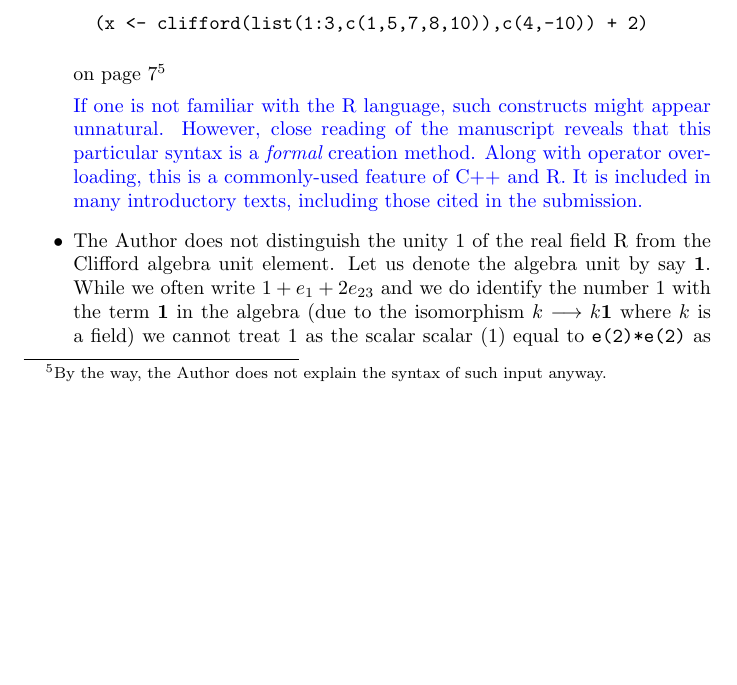
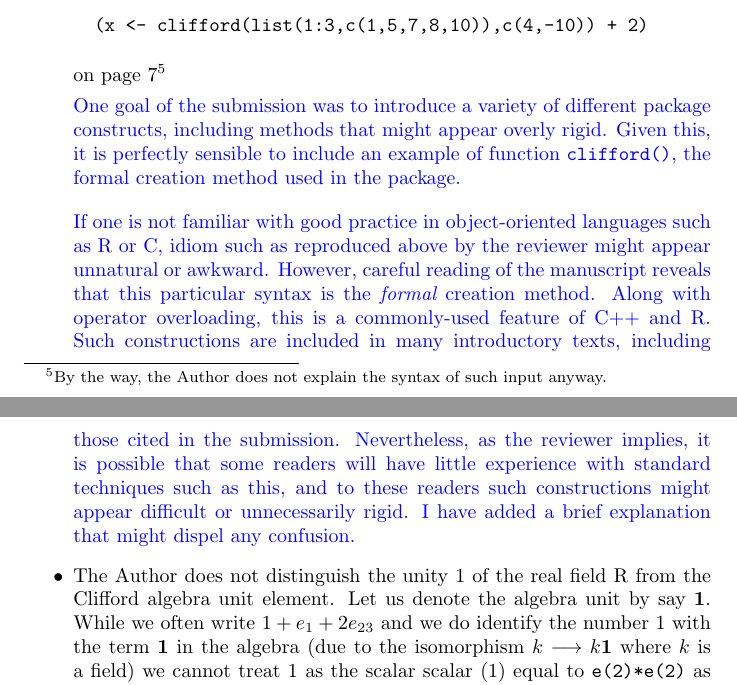
Before and after one commit to RobinHankin/clifford, a LaTeX document (inst/referee_comments.tex): part of page 5 of 11 before the commit and two parts of pages 5 and 6 of 11 after it, the two joined at a grey line, cut so that both start at the same text, the shorter picture padded with empty space. Compiled offline with pdfLaTeX.

Commit message:
changes on comment, issue #7

```diff
--- a/inst/referee_comments.tex
+++ b/inst/referee_comments.tex
@@ -259,12 +259,23 @@ on page 5 or
 page 7\footnote{By the way, the Author does not explain the syntax of
 such input anyway.}
 
-\textcolor{blue}{If one is not familiar with the R language, such
-  constructs might appear unnatural.  However, close reading of the
-  manuscript reveals that this particular syntax is a {\em formal}
-  creation method.  Along with operator overloading, this is a
-  commonly-used feature of C++ and R.  It is included in many
-  introductory texts, including those cited in the submission.}
+\textcolor{blue}{One goal of the submission was to introduce a variety
+  of different package constructs, including methods that might appear
+  overly rigid.  Given this, it is perfectly sensible to include an
+  example of function {\tt clifford()}, the formal creation method
+  used in the package.\\[10pt] If one is not familiar with good
+  practice in object-oriented languages such as R or C, idiom such as
+  reproduced above by the reviewer might appear unnatural or awkward.
+  However, careful reading of the manuscript reveals that this
+  particular syntax is the {\em formal} creation method.  Along with
+  operator overloading, this is a commonly-used feature of C++ and R.
+  Such constructions are included in many introductory texts,
+  including those cited in the submission.  Nevertheless, as the
+  reviewer implies, it is possible that some readers will have little
+  experience with standard techniques such as this, and to these
+  readers such constructions might appear difficult or unnecessarily
+  rigid.  I have added a brief explanation that might dispel any
+  confusion.}
 
 \item The Author does not distinguish the unity 1 of the real field R
   from the Clifford algebra unit element. Let us denote the algebra
```
Also changed, not shown: inst/hankin_aca_revision.tex (+17 -3 lines).
